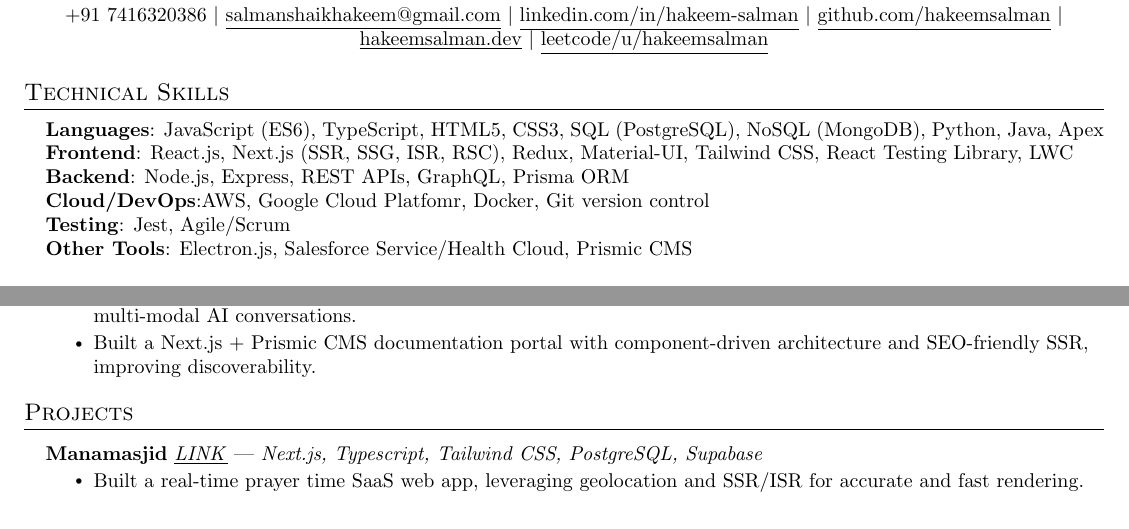
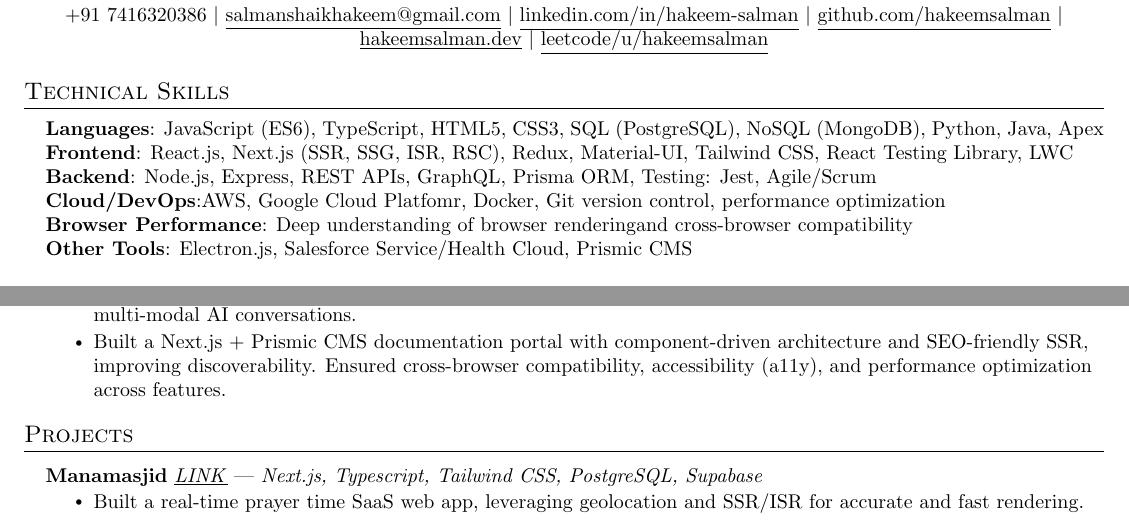
Before and after one commit to hakeemsalman/hakeemsalman, a LaTeX document (salman_fe_ui.tex): two parts of the page, joined at a grey line, cut so that both start at the same text. Compiled offline with pdfLaTeX.

Commit message:
improved maang ats score

```diff
--- a/salman_fe_ui.tex
+++ b/salman_fe_ui.tex
@@ -148,9 +148,10 @@
 \small{\item{
 \textbf{Languages}: JavaScript (ES6), TypeScript, HTML5, CSS3, SQL (PostgreSQL), NoSQL (MongoDB), Python, Java, Apex \\
 \textbf{Frontend}: React.js, Next.js (SSR, SSG, ISR, RSC), Redux, Material-UI, Tailwind CSS, React Testing Library, LWC \\
-\textbf{Backend}: Node.js, Express, REST APIs, GraphQL, Prisma ORM \\
-\textbf{Cloud/DevOps}:AWS, Google Cloud Platfomr, Docker, Git version control \\
-\textbf{Testing}: Jest, Agile/Scrum \\
+\textbf{Backend}: Node.js, Express, REST APIs, GraphQL, Prisma ORM, {Testing}: Jest, Agile/Scrum\\
+\textbf{Cloud/DevOps}:AWS, Google Cloud Platfomr, Docker, Git version control, performance optimization \\
+\textbf{Browser Performance}: Deep understanding of browser renderingand cross-browser compatibility
+ \\
 
 \textbf{Other Tools}: Electron.js, Salesforce Service/Health Cloud, Prismic CMS
 }}
@@ -213,7 +214,7 @@
       \resumeItemListStart
         \resumeItem{Enhanced a desktop AI chat tool (Ollama + LLaVA) by implementing Text-to-Speech (TTS) with autoplay and multi-voice support, improving accessibility and interaction.}
         \resumeItem{Developed drag-and-drop image upload \& vision-based query handling using LLaVA (Vision + LLM) to enable multi-modal AI conversations.}
-        \resumeItem{Built a Next.js + Prismic CMS documentation portal with component-driven architecture and SEO-friendly SSR, improving discoverability.}
+        \resumeItem{Built a Next.js + Prismic CMS documentation portal with component-driven architecture and SEO-friendly SSR, improving discoverability. Ensured cross-browser compatibility, accessibility (a11y), and performance optimization across features.}
       \resumeItemListEnd
 
   \resumeSubHeadingListEnd
```
